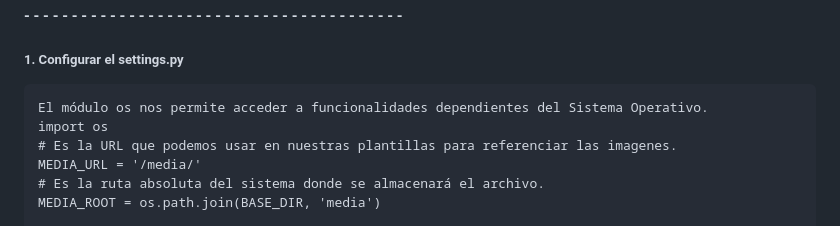
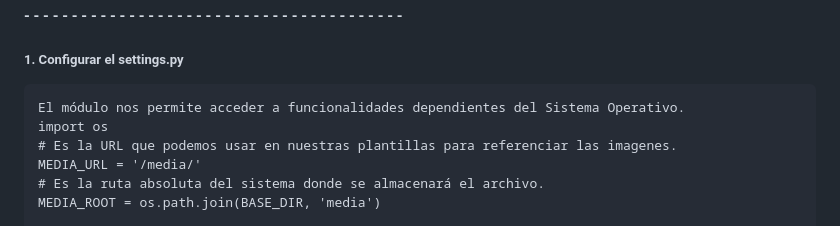
Before and after one commit to urian121/subir-multiples-imagenes-con-Django, a Markdown page: README.md, the part around the change. Rendered like a GitHub page.

```diff
--- a/README.md
+++ b/README.md
@@ -61,7 +61,7 @@
 
 ##### 1. Configurar el settings.py
 
-    El módulo os nos permite acceder a funcionalidades dependientes del Sistema Operativo.
+    El módulo nos permite acceder a funcionalidades dependientes del Sistema Operativo.
     import os
     # Es la URL que podemos usar en nuestras plantillas para referenciar las imagenes.
     MEDIA_URL = '/media/'
```
